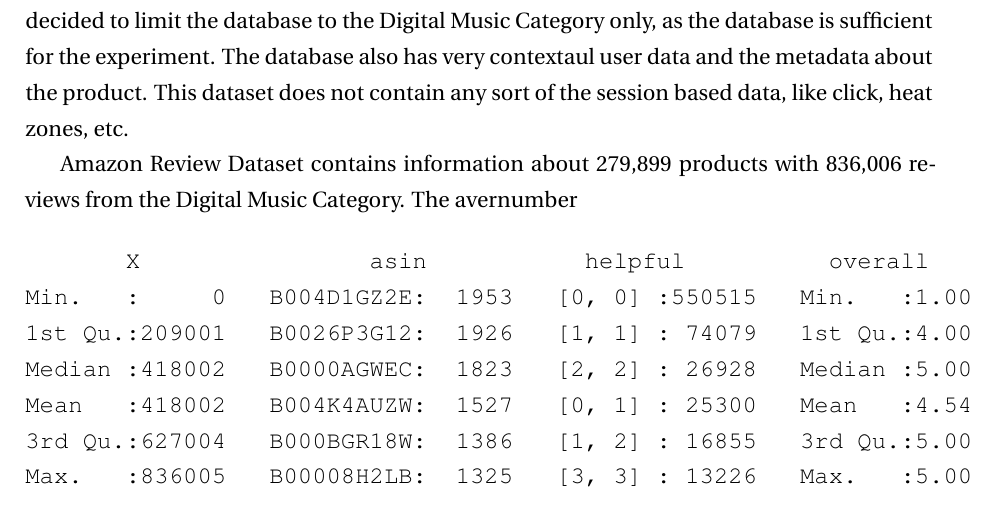
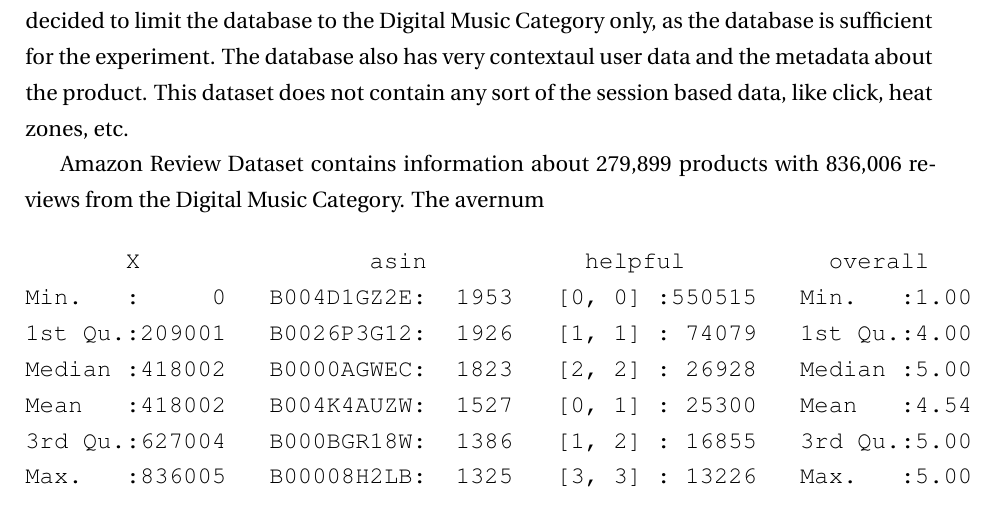
Before and after one commit to thebali/research2, a LaTeX thesis (thesis/latex/thesis.tex, which reads thesis/latex/intro.tex): part of page 8 of 25, cut so that both start at the same text. Compiled offline with LaTeX, dvips and Ghostscript.

Commit message:
Auto-committing 'intro.tex'

```diff
--- a/thesis/latex/intro.tex
+++ b/thesis/latex/intro.tex
@@ -24,7 +24,7 @@
 The scope of the dataset intended to be used in this project consists complete database from the Amazon.com - the ecommerce website system from May 1996 - July 2014. We have decided to limit the database to the Digital Music Category only, as the database is sufficient for the experiment. The database also has very contextaul user data and the metadata about the product. This dataset does not contain any sort of the session based data, like click, heat zones, etc.
 
 Amazon Review Dataset contains information about 279,899 products with 836,006 reviews from the Digital Music Category.
-The avernumber
+The avernum
 
 
 \begin{verbatim}
```
